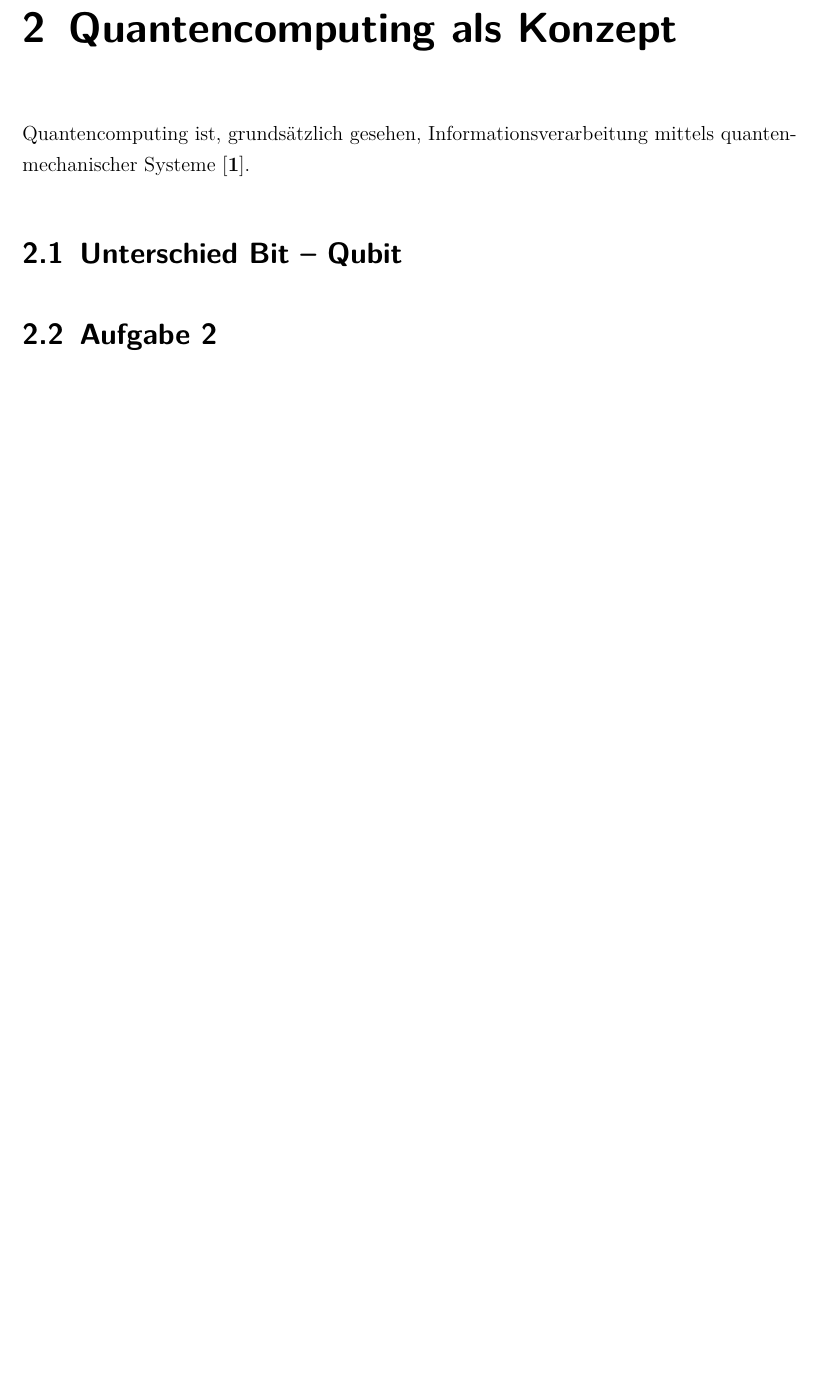
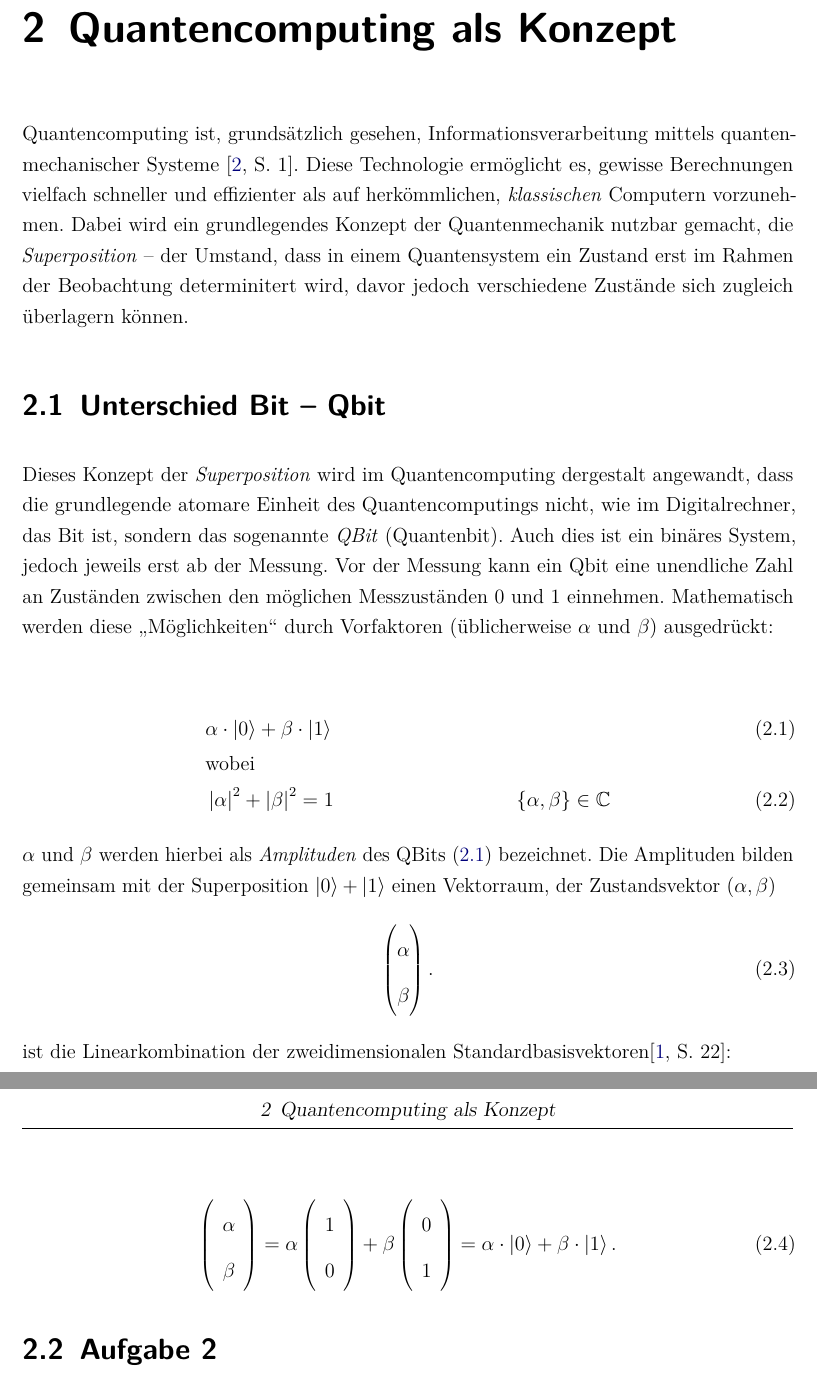
Before and after one commit to laetusFlow/MeyerPenny, a LaTeX thesis (dokumentation.tex, which reads ads/header.tex, inhalt.tex): part of page 4 of 9 before the commit and two parts of pages 4 and 5 of 10 after it, the two joined at a grey line, cut so that both start at the same text, the shorter picture padded with empty space. Compiled offline with pdfLaTeX.

Commit message:
first page dabblings

```diff
--- a/ads/header.tex
+++ b/ads/header.tex
@@ -73,6 +73,8 @@
 \usepackage{booktabs} % better tables
 \usepackage{multirow} % allows combining cells in table vertically
 \usepackage{amsmath}
+\usepackage{amssymb}
+\renewcommand*{\arraystretch}{1.0} % Matrix vertical Spacing, probably needs to be inserted in place
 \usepackage{lipsum}
 \usepackage{adjustbox} % für gendergap
 \usepackage{ngerman} % für gendergap
--- a/inhalt.tex
+++ b/inhalt.tex
@@ -2,9 +2,51 @@
 Hier könnte eine Einleitung stehen
 
 \chapter{Quantencomputing als Konzept}
-Quantencomputing ist, grundsätzlich gesehen, Informationsverarbeitung mittels quantenmechanischer Systeme \cite[NielsenChuang]{1}.
+Quantencomputing ist, grundsätzlich gesehen, Informationsverarbeitung mittels quantenmechanischer Systeme \cite[1]{NielsenChuang}.
+Diese Technologie ermöglicht es, gewisse Berechnungen vielfach schneller und effizienter als auf herkömmlichen, \textit{klassischen} Computern vorzunehmen. Dabei wird ein grundlegendes Konzept der Quantenmechanik nutzbar gemacht, die \textit{Superposition} -- der Umstand, dass in einem Quantensystem ein Zustand erst im Rahmen der Beobachtung determinitert wird, davor jedoch verschiedene Zustände sich zugleich überlagern können.
 
-\section{Unterschied Bit -- Qubit}
+
+\section{Unterschied Bit -- Qbit}
+Dieses Konzept der \textit{Superposition} wird im Quantencomputing dergestalt angewandt, dass die grundlegende atomare Einheit des Quantencomputings nicht, wie im Digitalrechner, das Bit ist, sondern das sogenannte \textit{QBit} (Quantenbit).
+Auch dies ist ein binäres System, jedoch jeweils erst ab der Messung.
+Vor der Messung kann ein Qbit eine unendliche Zahl an Zuständen zwischen den möglichen Messzuständen $0$ und $1$ einnehmen.
+Mathematisch werden diese \glqq Möglichkeiten\grqq{} durch Vorfaktoren (üblicherweise $\alpha$ und $\beta$) ausgedrückt:
+
+\begin{align}
+&\alpha \cdot \ket{0}+\beta \cdot \ket{1} \label{qbitdef} \\
+&\text{wobei}\notag \\
+&\left\lvert \alpha \right\rvert ^2 + \left\lvert \beta \right\rvert ^2 = 1 & \{ \alpha, \beta \} \in \mathbb{C}
+\end{align}
+$\alpha$ und $\beta$ werden hierbei als \textit{Amplituden} des QBits (\ref{qbitdef}) bezeichnet.
+Die Amplituden bilden gemeinsam mit der Superposition $\ket{0}+\ket{1}$ einen Vektorraum, der Zustandsvektor $(\alpha, \beta)$
+\begin{align}
+    \begin{pmatrix}
+        \alpha\\
+        \beta
+    \end{pmatrix}.
+\end{align}
+ist die Linearkombination der zweidimensionalen Standardbasisvektoren\cite[22]{Homeister}:
+
+\begin{align}
+    \left(\begin{array}{c}
+        \alpha\\
+        \beta
+    \end{array}\right)
+    =
+    \alpha \left(\begin{array}{c}
+        1\\
+        0
+    \end{array}\right)
+    +
+    \beta \left(\begin{array}{c}
+        0\\
+        1
+    \end{array}\right)
+    =
+    \alpha \cdot \ket{0}+\beta \cdot \ket{1}.
+\end{align}
+
+
 
 \section{Aufgabe 2}
 \section{Aufgabe 3}
```
Also changed, not shown: bibliographie.bib (+20 -15 lines), dokumentation.pdf, 1 other file.
